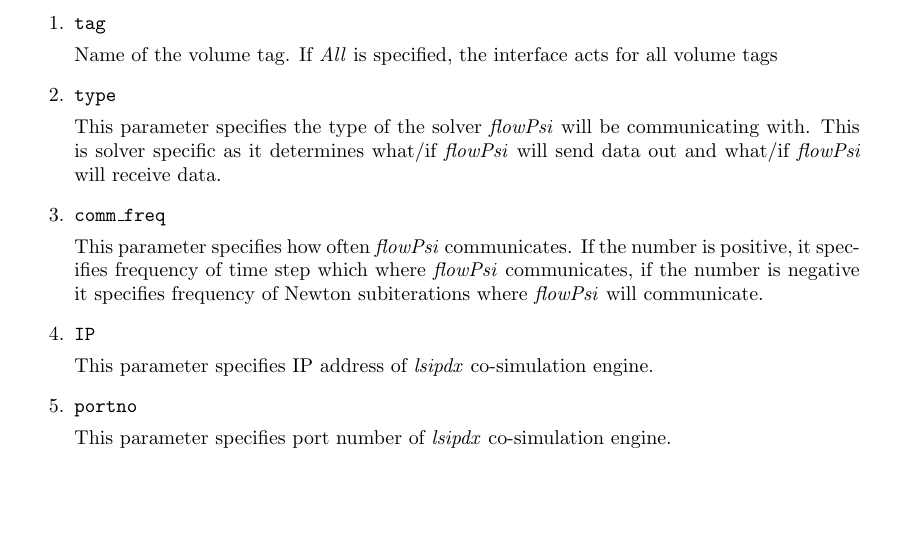
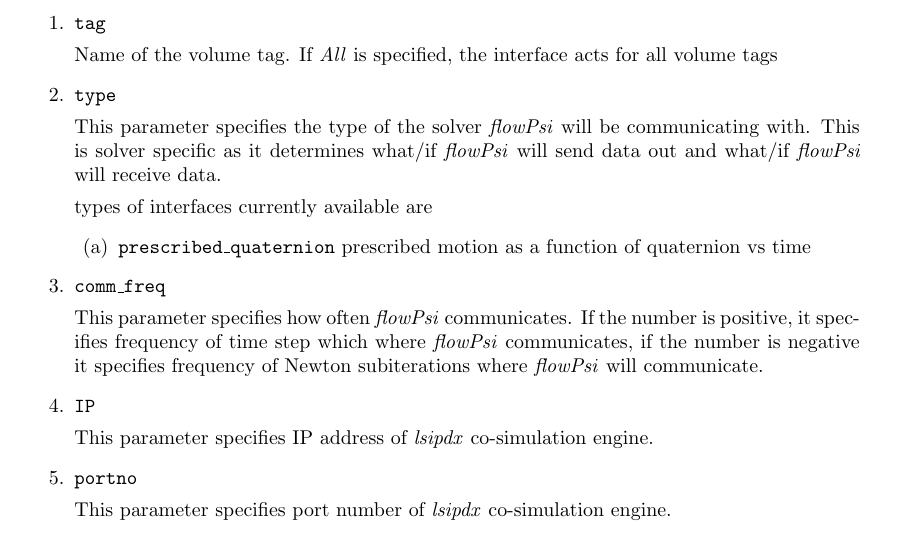
Before and after one commit to libm3l/FlowPsi, a LaTeX document (guide/guide.tex): part of page 24 of 63, cut so that both start at the same text, the shorter picture padded with empty space. Compiled offline with pdfLaTeX.

```diff
--- a/guide/guide.tex
+++ b/guide/guide.tex
@@ -1401,6 +1401,12 @@
 This parameter specifies the type of the solver \emph{flowPsi} will be communicating with. This is solver specific as it
 determines what/if \emph{flowPsi} will send data out and what/if \emph{flowPsi} will receive data.
 
+types of interfaces currently available are
+\begin{enumerate}
+\item {\tt prescribed\_quaternion}
+   prescribed motion as a function of quaternion vs time
+\end{enumerate}
+
 \item {\tt comm\_freq}
 
 This parameter specifies how often \emph{flowPsi} communicates. If the number is positive, it specifies frequency of time step
```
Also changed, not shown: 4 other files.
